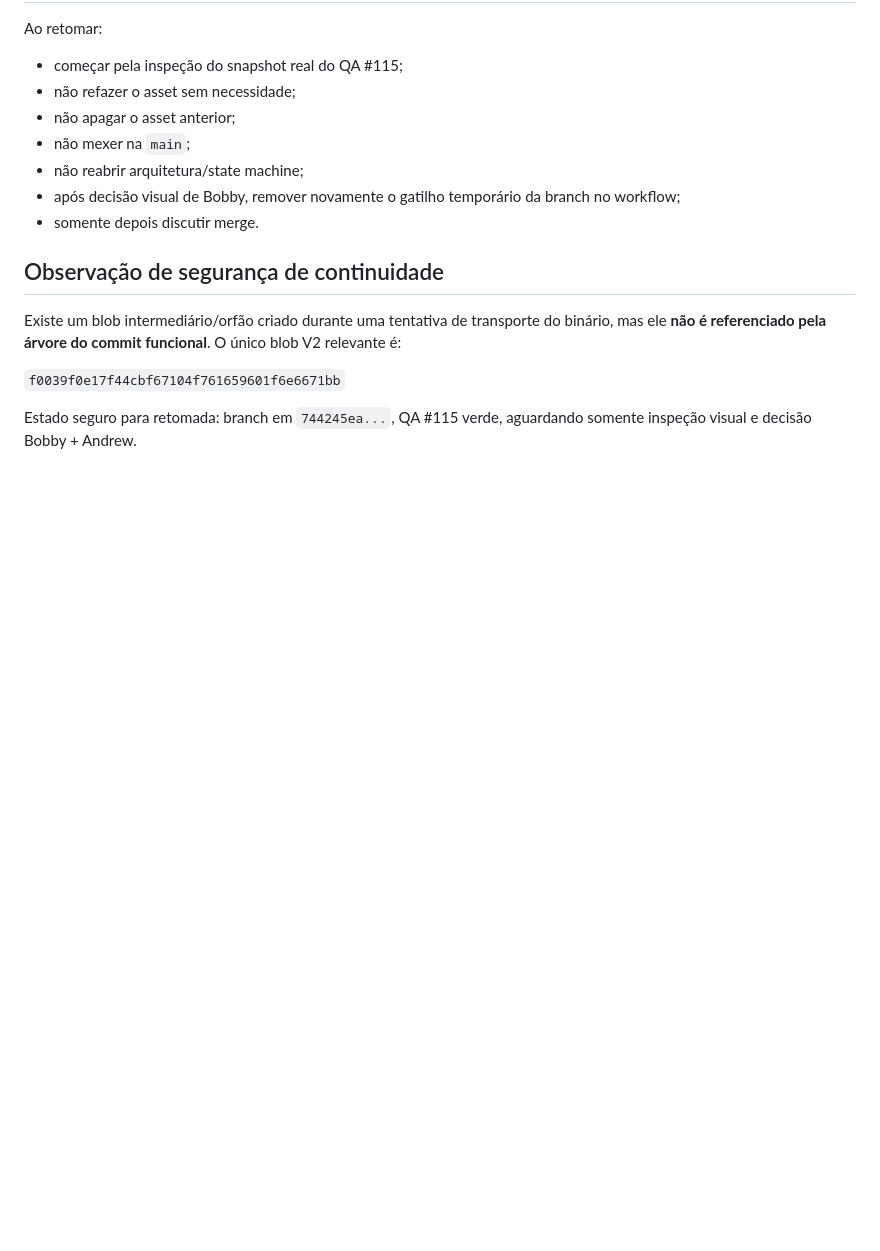
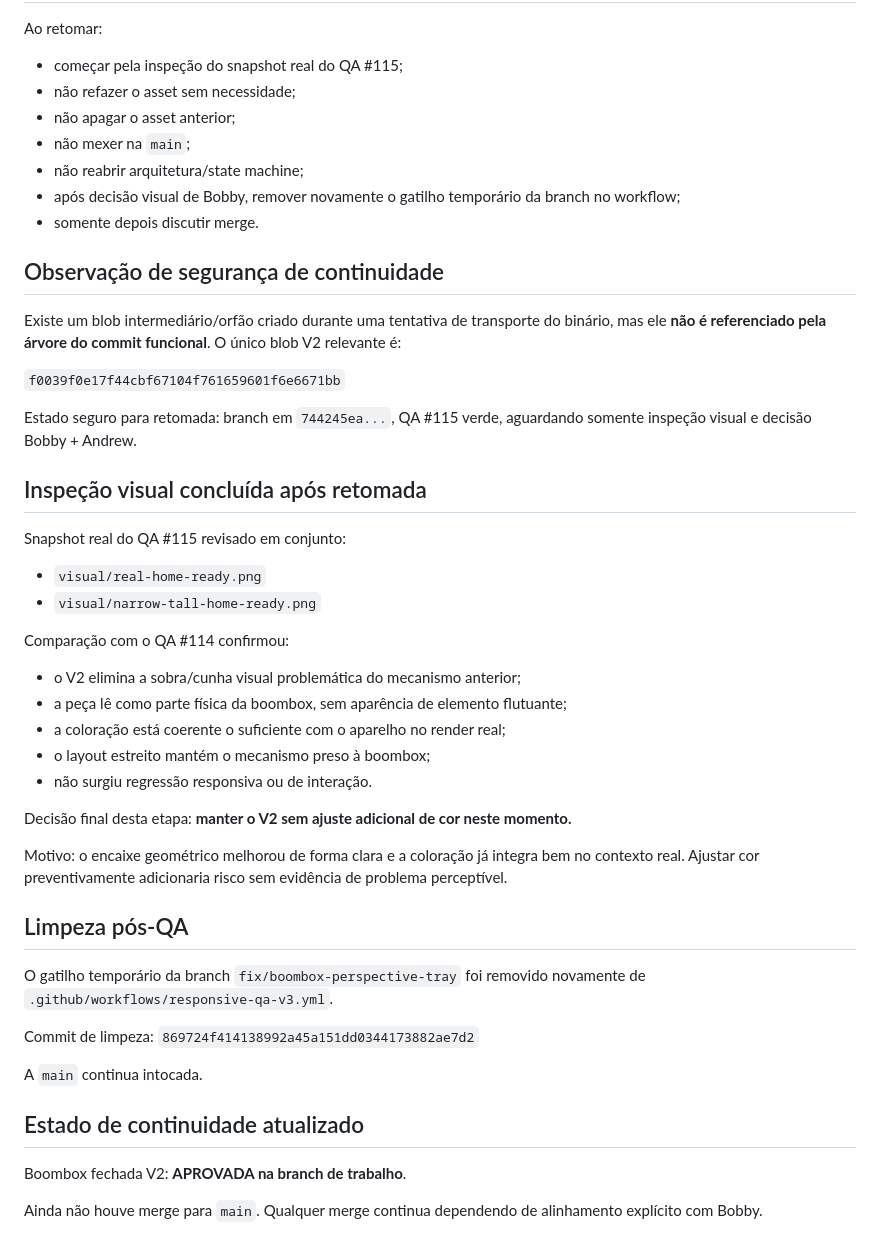
Before and after one commit to bobbygodias/theantistateguys.com, a Markdown page: docs/TASG-SITE-37-CHECKPOINT-BOOMBOX-V2-20260918.md, the part around the change. GitHub-like rendering; blank space fills up the shorter version.

Commit message:
Record visual approval of boombox V2

```diff
--- a/docs/TASG-SITE-37-CHECKPOINT-BOOMBOX-V2-20260918.md
+++ b/docs/TASG-SITE-37-CHECKPOINT-BOOMBOX-V2-20260918.md
@@ -136,3 +136,38 @@ Existe um blob intermediário/orfão criado durante uma tentativa de transporte
 `f0039f0e17f44cbf67104f761659601f6e6671bb`
 
 Estado seguro para retomada: branch em `744245ea...`, QA #115 verde, aguardando somente inspeção visual e decisão Bobby + Andrew.
+
+
+## Inspeção visual concluída após retomada
+
+Snapshot real do QA #115 revisado em conjunto:
+
+- `visual/real-home-ready.png`
+- `visual/narrow-tall-home-ready.png`
+
+Comparação com o QA #114 confirmou:
+- o V2 elimina a sobra/cunha visual problemática do mecanismo anterior;
+- a peça lê como parte física da boombox, sem aparência de elemento flutuante;
+- a coloração está coerente o suficiente com o aparelho no render real;
+- o layout estreito mantém o mecanismo preso à boombox;
+- não surgiu regressão responsiva ou de interação.
+
+Decisão final desta etapa:
+**manter o V2 sem ajuste adicional de cor neste momento.**
+
+Motivo: o encaixe geométrico melhorou de forma clara e a coloração já integra bem no contexto real. Ajustar cor preventivamente adicionaria risco sem evidência de problema perceptível.
+
+## Limpeza pós-QA
+
+O gatilho temporário da branch `fix/boombox-perspective-tray` foi removido novamente de `.github/workflows/responsive-qa-v3.yml`.
+
+Commit de limpeza:
+`869724f414138992a45a151dd0344173882ae7d2`
+
+A `main` continua intocada.
+
+## Estado de continuidade atualizado
+
+Boombox fechada V2: **APROVADA na branch de trabalho**.
+
+Ainda não houve merge para `main`. Qualquer merge continua dependendo de alinhamento explícito com Bobby.
```
